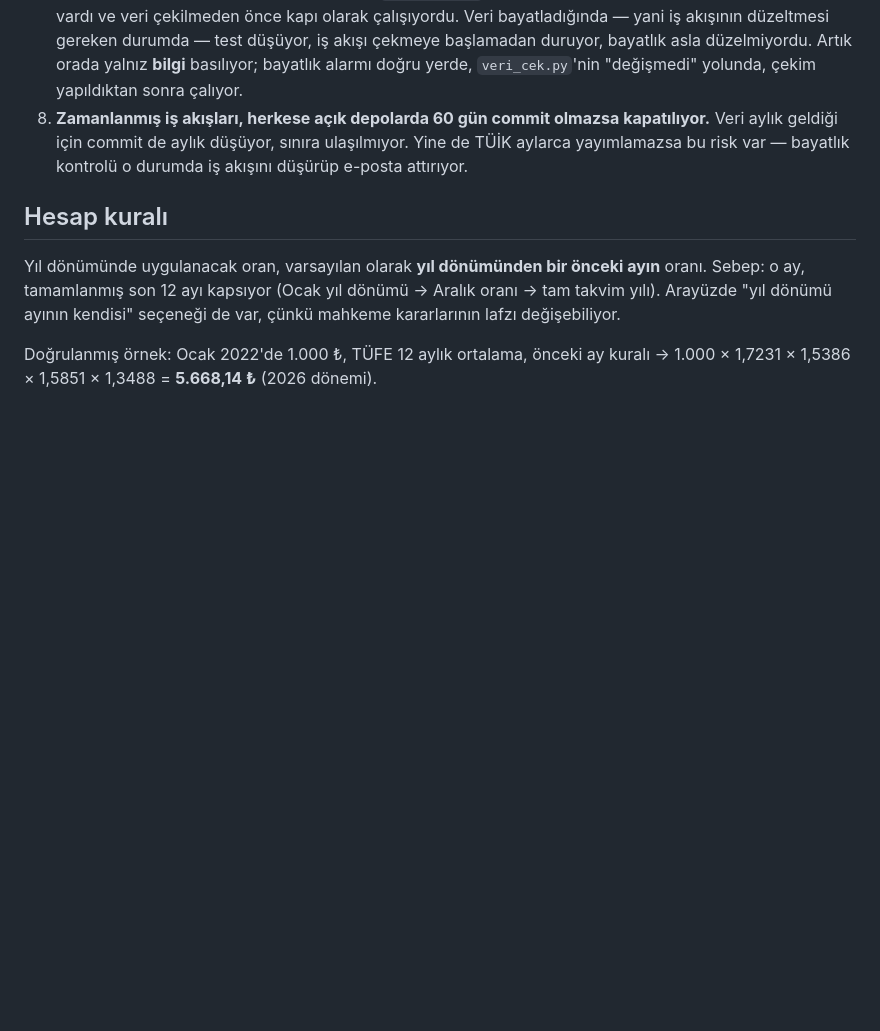
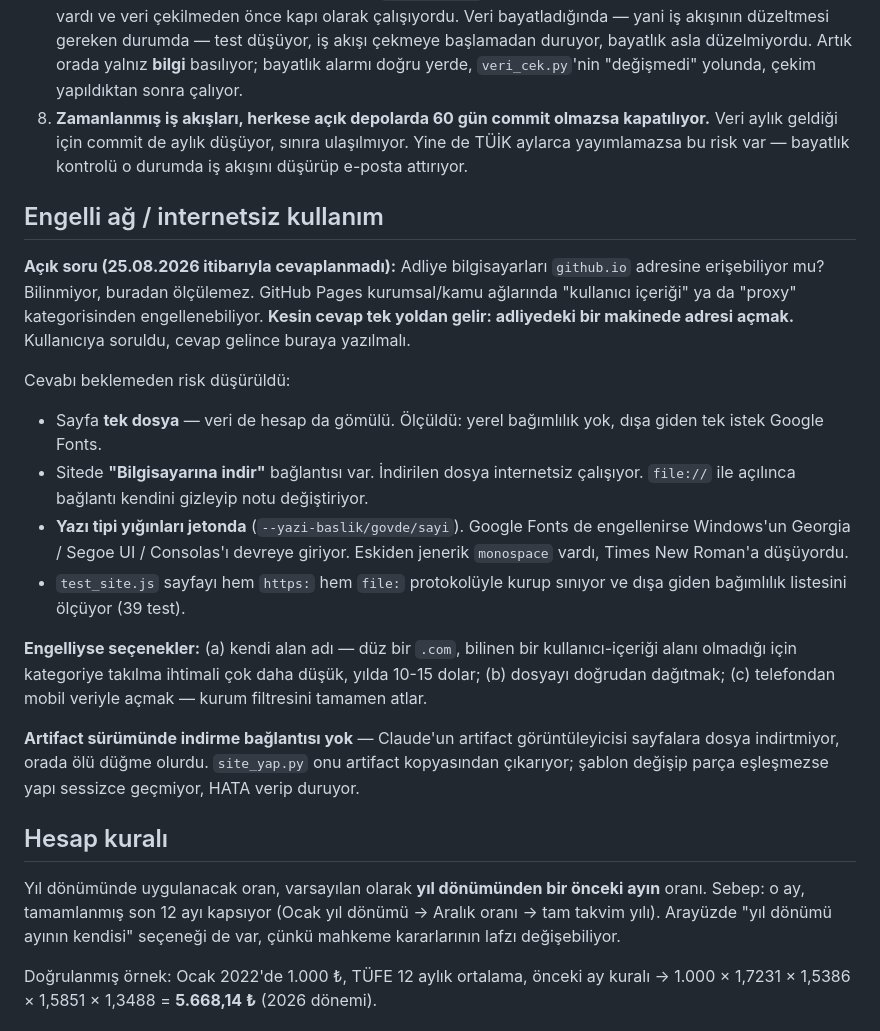
Before and after one commit to Ertugrul2442/nafaka-hesapla, a Markdown page: CLAUDE.md, the part around the change. GitHub-like rendering; blank space fills up the shorter version.

Commit message:
CLAUDE.md: engelli ag / internetsiz kullanim bolumu ve acik soru
Co-Authored-By: Claude Opus 5 <noreply@anthropic.com>

```diff
--- a/CLAUDE.md
+++ b/CLAUDE.md
@@ -124,6 +124,35 @@ Ya da `gh workflow run veri-guncelle.yml --ref main`.
    ulaşılmıyor. Yine de TÜİK aylarca yayımlamazsa bu risk var — bayatlık
    kontrolü o durumda iş akışını düşürüp e-posta attırıyor.
 
+## Engelli ağ / internetsiz kullanım
+
+**Açık soru (25.08.2026 itibarıyla cevaplanmadı):** Adliye bilgisayarları
+`github.io` adresine erişebiliyor mu? Bilinmiyor, buradan ölçülemez. GitHub
+Pages kurumsal/kamu ağlarında "kullanıcı içeriği" ya da "proxy" kategorisinden
+engellenebiliyor. **Kesin cevap tek yoldan gelir: adliyedeki bir makinede
+adresi açmak.** Kullanıcıya soruldu, cevap gelince buraya yazılmalı.
+
+Cevabı beklemeden risk düşürüldü:
+- Sayfa **tek dosya** — veri de hesap da gömülü. Ölçüldü: yerel bağımlılık yok,
+  dışa giden tek istek Google Fonts.
+- Sitede **"Bilgisayarına indir"** bağlantısı var. İndirilen dosya internetsiz
+  çalışıyor. `file://` ile açılınca bağlantı kendini gizleyip notu değiştiriyor.
+- **Yazı tipi yığınları jetonda** (`--yazi-baslik/govde/sayi`). Google Fonts de
+  engellenirse Windows'un Georgia / Segoe UI / Consolas'ı devreye giriyor.
+  Eskiden jenerik `monospace` vardı, Times New Roman'a düşüyordu.
+- `test_site.js` sayfayı hem `https:` hem `file:` protokolüyle kurup sınıyor
+  ve dışa giden bağımlılık listesini ölçüyor (39 test).
+
+**Engelliyse seçenekler:** (a) kendi alan adı — düz bir `.com`, bilinen bir
+kullanıcı-içeriği alanı olmadığı için kategoriye takılma ihtimali çok daha
+düşük, yılda 10-15 dolar; (b) dosyayı doğrudan dağıtmak; (c) telefondan
+mobil veriyle açmak — kurum filtresini tamamen atlar.
+
+**Artifact sürümünde indirme bağlantısı yok** — Claude'un artifact
+görüntüleyicisi sayfalara dosya indirtmiyor, orada ölü düğme olurdu.
+`site_yap.py` onu artifact kopyasından çıkarıyor; şablon değişip parça
+eşleşmezse yapı sessizce geçmiyor, HATA verip duruyor.
+
 ## Hesap kuralı
 
 Yıl dönümünde uygulanacak oran, varsayılan olarak **yıl dönümünden bir önceki
```
